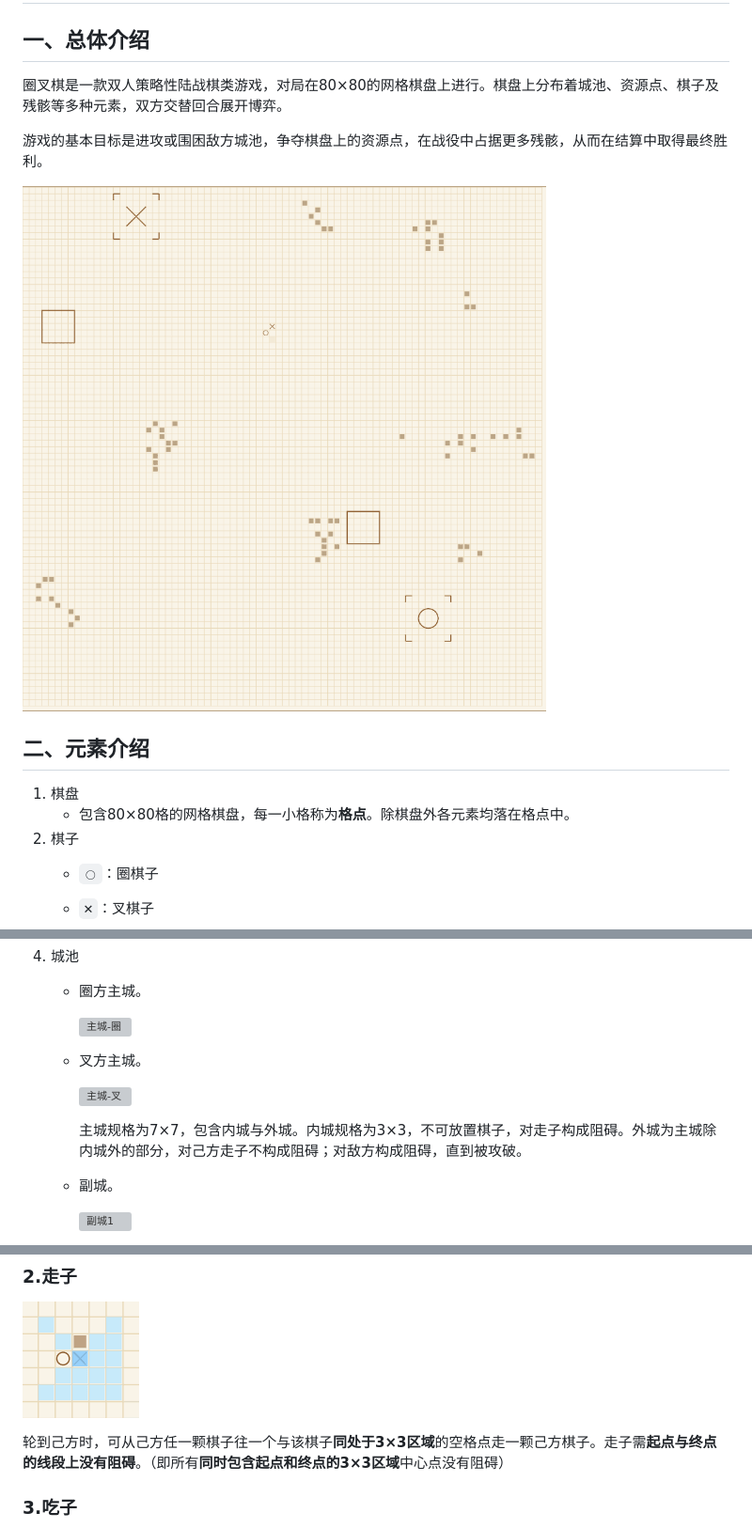
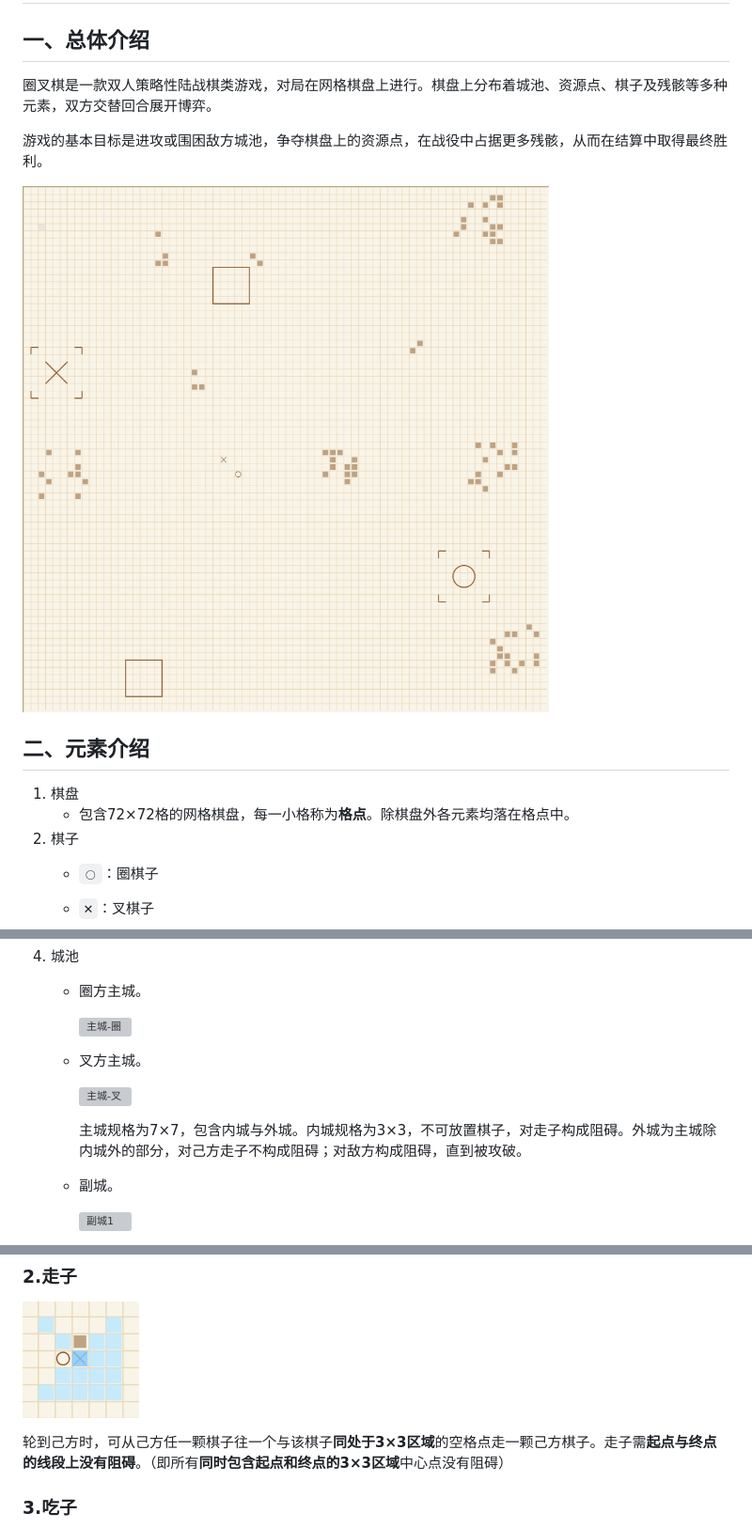
Before and after one commit to Siy111/OCCUPY, a Markdown page: rule.md, 3 parts joined by grey strips. Shown at 94% size. GitHub-like rendering; pictures changed too: assets/general_view.png; grey boxes are pictures that could not be loaded.

```diff
--- a/rule.md
+++ b/rule.md
@@ -2,7 +2,7 @@
 
 ## 一、总体介绍
 
-圈叉棋是一款双人策略性陆战棋类游戏，对局在80×80的网格棋盘上进行。棋盘上分布着城池、资源点、棋子及残骸等多种元素，双方交替回合展开博弈。
+圈叉棋是一款双人策略性陆战棋类游戏，对局在网格棋盘上进行。棋盘上分布着城池、资源点、棋子及残骸等多种元素，双方交替回合展开博弈。
 
 游戏的基本目标是进攻或围困敌方城池，争夺棋盘上的资源点，在战役中占据更多残骸，从而在结算中取得最终胜利。
 
@@ -11,7 +11,7 @@
 ## 二、元素介绍
 
 1. 棋盘
-   - 包含80×80格的网格棋盘，每一小格称为**格点**。除棋盘外各元素均落在格点中。
+   - 包含72×72格的网格棋盘，每一小格称为**格点**。除棋盘外各元素均落在格点中。
 2. 棋子
    - `◯`：圈棋子
    - `✕`：叉棋子
@@ -26,12 +26,11 @@
    - 圈方主城。
 
      ![主城-圈](./assets/circle-main.svg)
-
    - 叉方主城。
 
      ![主城-叉](./assets/cross-main.svg)
 
-     主城规格为7&times;7，包含内城与外城。内城规格为3×3，不可放置棋子，对走子构成阻碍。外城为主城除内城外的部分，对己方走子不构成阻碍；对敌方构成阻碍，直到被攻破。
+     主城规格为7×7，包含内城与外城。内城规格为3×3，不可放置棋子，对走子构成阻碍。外城为主城除内城外的部分，对己方走子不构成阻碍；对敌方构成阻碍，直到被攻破。
    - 副城。
 
      ![副城1](./assets/sub.svg)
@@ -50,7 +49,7 @@
 
 ![走子](./assets/move.png)
 
-轮到己方时，可从己方任一颗棋子往一个与该棋子**同处于3&times;3区域**的空格点走一颗己方棋子。走子需**起点与终点的线段上没有阻碍**。（即所有**同时包含起点和终点的3×3区域**中心点没有阻碍）
+轮到己方时，可从己方任一颗棋子往一个与该棋子**同处于3×3区域**的空格点走一颗己方棋子。走子需**起点与终点的线段上没有阻碍**。（即所有**同时包含起点和终点的3×3区域**中心点没有阻碍）
 
 ### 3.吃子
 
```
Also changed, not shown: other parts of rule.md (+1 -1 lines), 2 other files.
